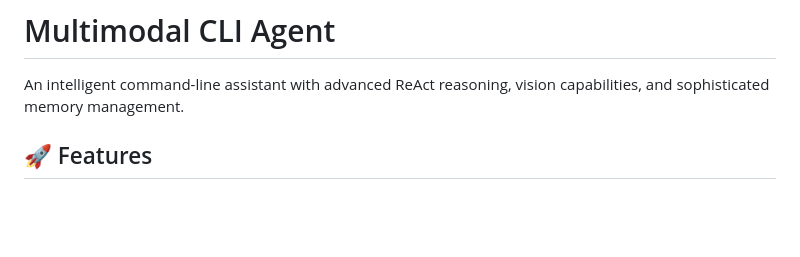
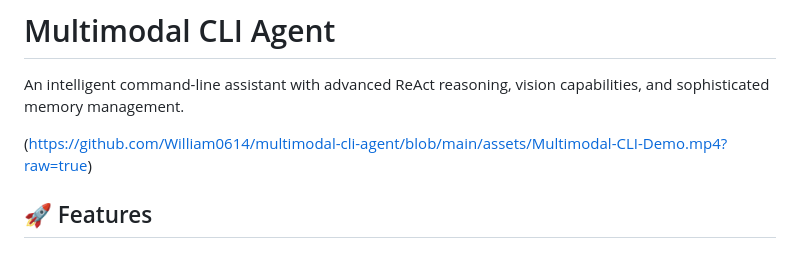
Before and after one commit to William0614/cli-agent-rl, a Markdown page: README.md, the part around the change. Rendered like a GitHub page; blank space fills up the shorter version.

Commit message:
add demo

```diff
--- a/README.md
+++ b/README.md
@@ -1,6 +1,8 @@
 # Multimodal CLI Agent
 
 An intelligent command-line assistant with advanced ReAct reasoning, vision capabilities, and sophisticated memory management.
+
+(https://github.com/William0614/multimodal-cli-agent/blob/main/assets/Multimodal-CLI-Demo.mp4?raw=true)
 
 ## 🚀 Features
 
```
